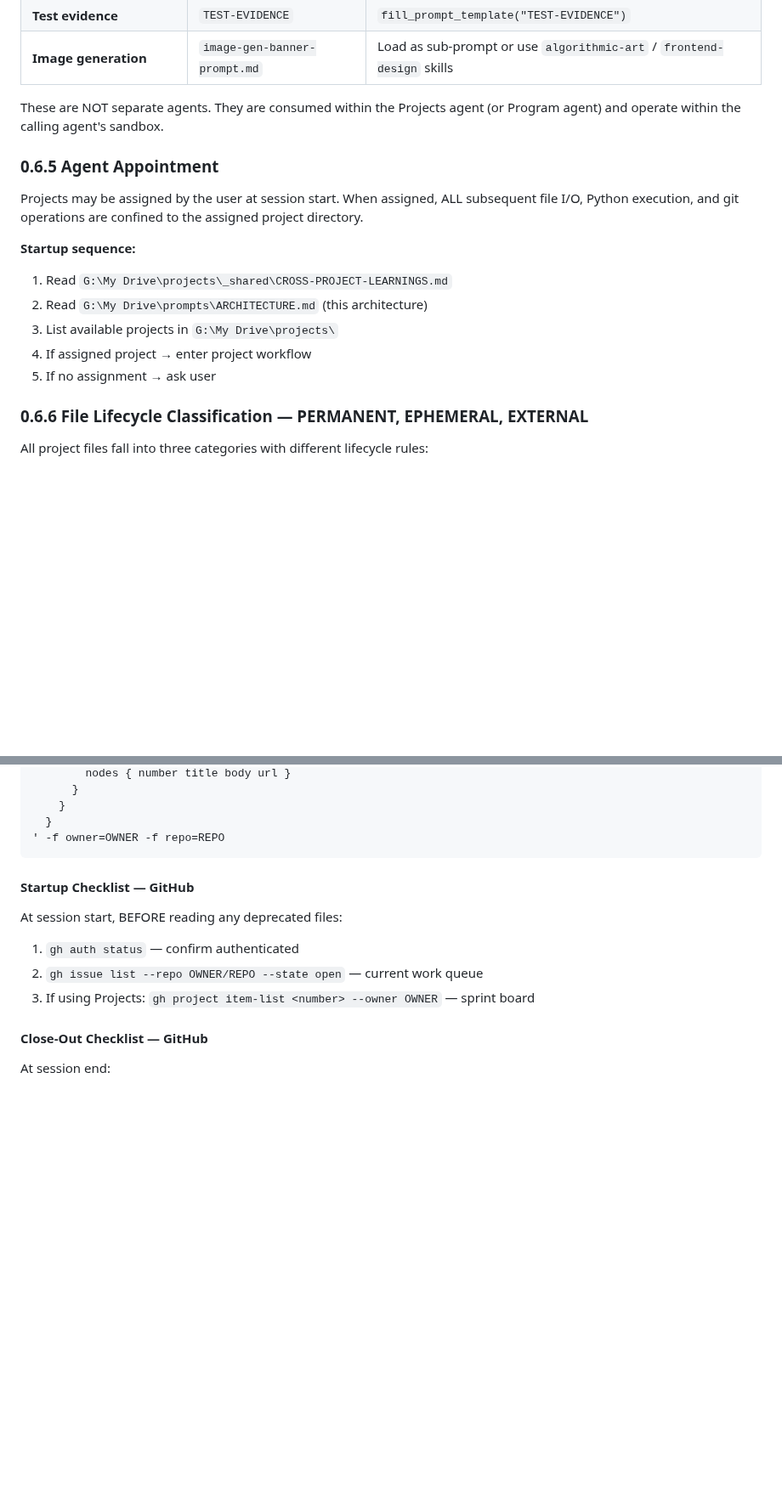
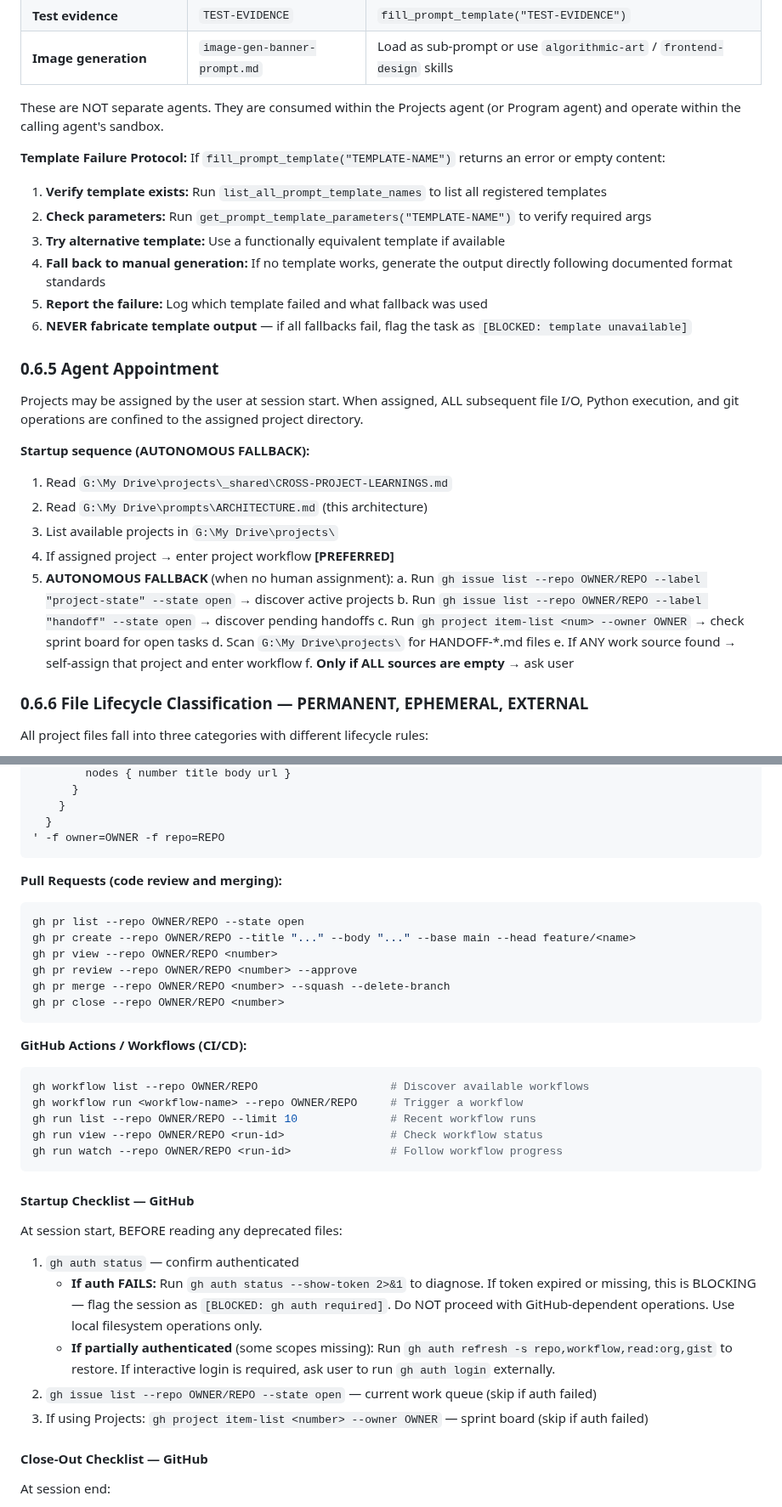
Before and after one commit to rwnq8/prompts, a Markdown page: DEFAULT.md, 2 parts joined by grey strips. Shown at 85% size. Drawn GitHub-style; blank space fills up the shorter version.

````diff
--- a/DEFAULT.md
+++ b/DEFAULT.md
@@ -95,16 +95,30 @@ Templates and sub-prompts consumed within the Projects agent:
 
 These are NOT separate agents. They are consumed within the Projects agent (or Program agent) and operate within the calling agent's sandbox.
 
+**Template Failure Protocol:** If `fill_prompt_template("TEMPLATE-NAME")` returns an error or empty content:
+1. **Verify template exists:** Run `list_all_prompt_template_names` to list all registered templates
+2. **Check parameters:** Run `get_prompt_template_parameters("TEMPLATE-NAME")` to verify required args
+3. **Try alternative template:** Use a functionally equivalent template if available
+4. **Fall back to manual generation:** If no template works, generate the output directly following documented format standards
+5. **Report the failure:** Log which template failed and what fallback was used
+6. **NEVER fabricate template output** — if all fallbacks fail, flag the task as `[BLOCKED: template unavailable]`
+
 ### 0.6.5 Agent Appointment
 
 Projects may be assigned by the user at session start. When assigned, ALL subsequent file I/O, Python execution, and git operations are confined to the assigned project directory.
 
-**Startup sequence:**
+**Startup sequence (AUTONOMOUS FALLBACK):**
 1. Read `G:\My Drive\projects\_shared\CROSS-PROJECT-LEARNINGS.md`
 2. Read `G:\My Drive\prompts\ARCHITECTURE.md` (this architecture)
 3. List available projects in `G:\My Drive\projects\`
-4. If assigned project → enter project workflow
-5. If no assignment → ask user
+4. If assigned project → enter project workflow **[PREFERRED]**
+5. **AUTONOMOUS FALLBACK** (when no human assignment):
+   a. Run `gh issue list --repo OWNER/REPO --label "project-state" --state open` → discover active projects
+   b. Run `gh issue list --repo OWNER/REPO --label "handoff" --state open` → discover pending handoffs
+   c. Run `gh project item-list <num> --owner OWNER` → check sprint board for open tasks
+   d. Scan `G:\My Drive\projects\` for HANDOFF-*.md files
+   e. If ANY work source found → self-assign that project and enter workflow
+   f. **Only if ALL sources are empty** → ask user
 
 
 ### 0.6.6 File Lifecycle Classification — PERMANENT, EPHEMERAL, EXTERNAL
@@ -213,11 +227,33 @@ gh api graphql -f query='
 ' -f owner=OWNER -f repo=REPO
 ```
 
+
+**Pull Requests (code review and merging):**
+```bash
+gh pr list --repo OWNER/REPO --state open
+gh pr create --repo OWNER/REPO --title "..." --body "..." --base main --head feature/<name>
+gh pr view --repo OWNER/REPO <number>
+gh pr review --repo OWNER/REPO <number> --approve
+gh pr merge --repo OWNER/REPO <number> --squash --delete-branch
+gh pr close --repo OWNER/REPO <number>
+```
+
+**GitHub Actions / Workflows (CI/CD):**
+```bash
+gh workflow list --repo OWNER/REPO                    # Discover available workflows
+gh workflow run <workflow-name> --repo OWNER/REPO     # Trigger a workflow
+gh run list --repo OWNER/REPO --limit 10              # Recent workflow runs
+gh run view --repo OWNER/REPO <run-id>                # Check workflow status
+gh run watch --repo OWNER/REPO <run-id>               # Follow workflow progress
+```
+
 #### Startup Checklist — GitHub
 At session start, BEFORE reading any deprecated files:
 1. `gh auth status` — confirm authenticated
-2. `gh issue list --repo OWNER/REPO --state open` — current work queue
-3. If using Projects: `gh project item-list <number> --owner OWNER` — sprint board
+   - **If auth FAILS:** Run `gh auth status --show-token 2>&1` to diagnose. If token expired or missing, this is BLOCKING — flag the session as `[BLOCKED: gh auth required]`. Do NOT proceed with GitHub-dependent operations. Use local filesystem operations only.
+   - **If partially authenticated** (some scopes missing): Run `gh auth refresh -s repo,workflow,read:org,gist` to restore. If interactive login is required, ask user to run `gh auth login` externally.
+2. `gh issue list --repo OWNER/REPO --state open` — current work queue (skip if auth failed)
+3. If using Projects: `gh project item-list <number> --owner OWNER` — sprint board (skip if auth failed)
 
 #### Close-Out Checklist — GitHub
 At session end:
````
Also changed, not shown: other parts of DEFAULT.md (+35 -21 lines), QWAV-DEFAULT.md (+3 -3 lines).
